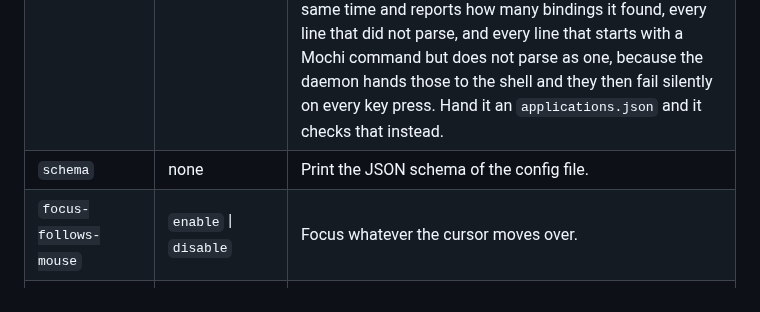
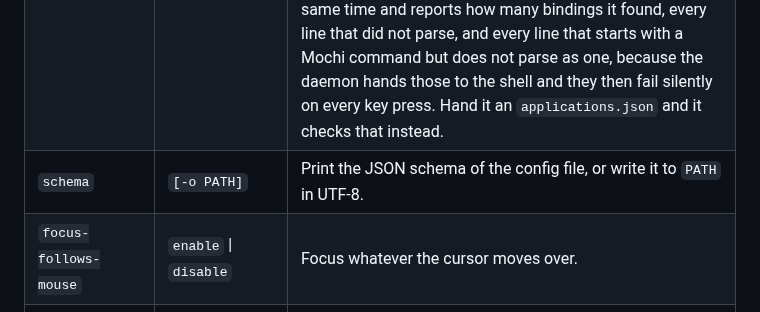
Before and after one commit to dominikkoenitzer/Mochi, a Markdown page: docs/cli.md, the part around the change. Rendered like a GitHub page.

Commit message:
Document schema --output

```diff
--- a/docs/cli.md
+++ b/docs/cli.md
@@ -117,7 +117,7 @@ in [hotkeys.md](hotkeys.md).
 |---|---|---|
 | `quickstart` | none | Write a default `mochi.json` and a default hotkey file, each only when there is none. |
 | `check` | `[PATH]` | Read a configuration file and say what is wrong with it, without a daemon and without applying anything. No path means the file the daemon would load. Reports a parse failure with its line, column and the offending text; every rule that cannot do what it says, with its list, its line and the compiler's complaint; every top level key that parses and is then ignored; and, when the file names an `app_specific_configuration_path`, the same for that file, whose problems are warnings because the daemon carries on past them. Exits 0 when the file is usable, 1 when it is not; warnings do not fail. It reads the hotkey file at the same time and reports how many bindings it found, every line that did not parse, and every line that starts with a Mochi command but does not parse as one, because the daemon hands those to the shell and they then fail silently on every key press. Hand it an `applications.json` and it checks that instead. |
-| `schema` | none | Print the JSON schema of the config file. |
+| `schema` | `[-o PATH]` | Print the JSON schema of the config file, or write it to `PATH` in UTF-8. |
 | `focus-follows-mouse` | `enable` \| `disable` | Focus whatever the cursor moves over. |
 | `mouse-follows-focus` | `enable` \| `disable` | Warp the cursor to a newly focused window. |
 | `window-container-behaviour` | `create` \| `append` | Whether a new window gets a container of its own or stacks onto the focused one. |
```
